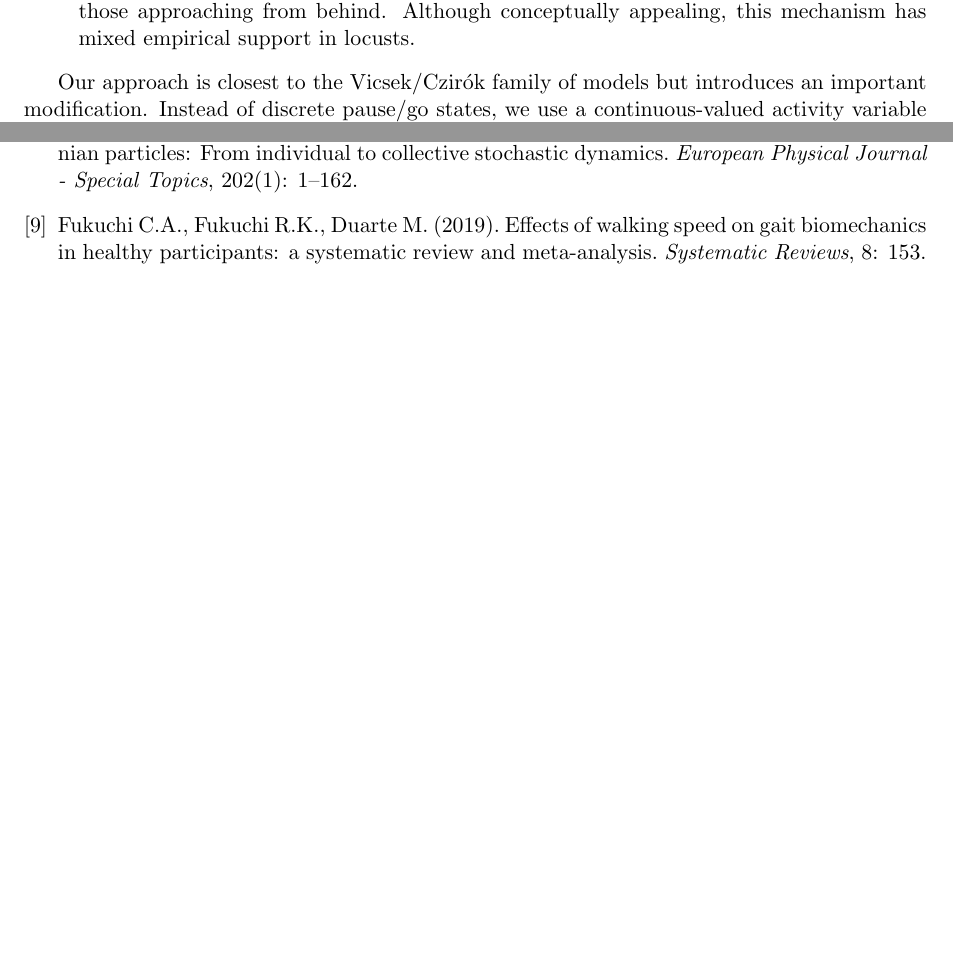
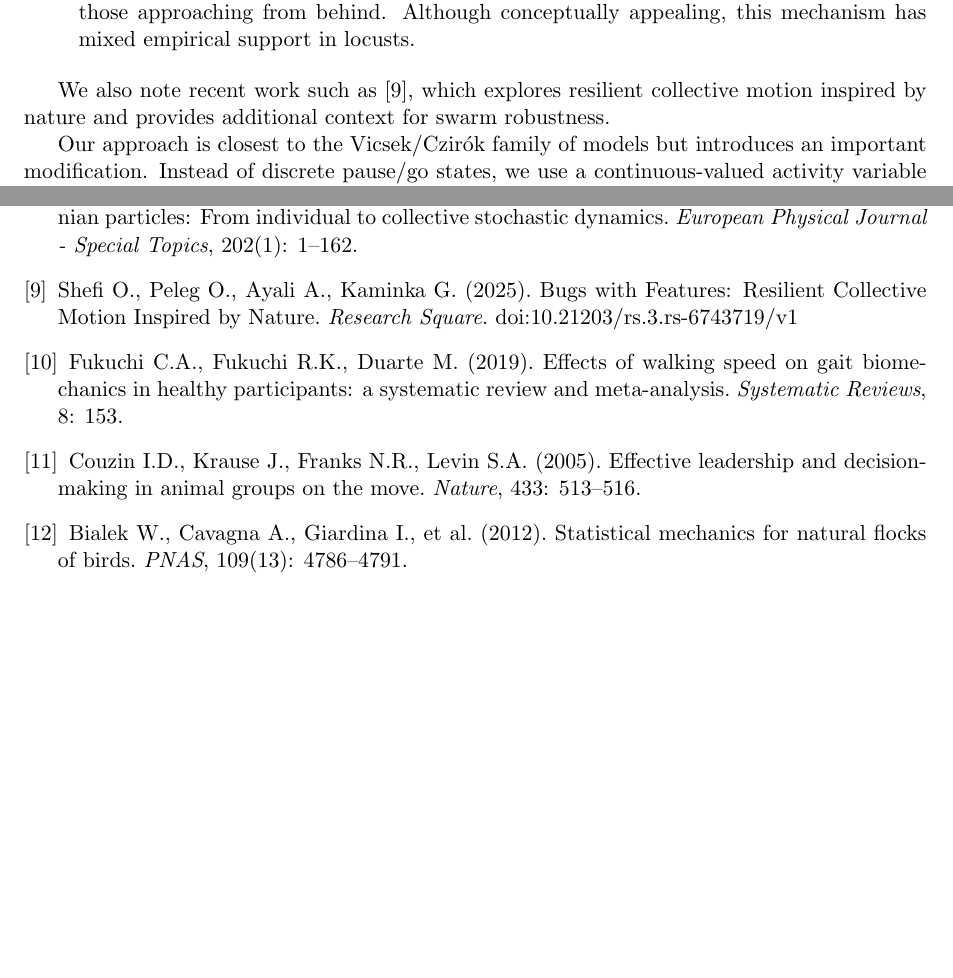
Before and after one commit to barjacobi/locust-modeling, a LaTeX document (report/main.tex): two parts of pages 2 and 6 of 6, joined at a grey line, cut so that both start at the same text, the shorter picture padded with empty space. Compiled offline with pdfLaTeX.

Commit message:
Amir's comments

```diff
--- a/report/main.tex
+++ b/report/main.tex
@@ -36,7 +36,10 @@ Ariel and Ayali (2015) review several frameworks for modeling locust collective
     \item \textbf{Escape-and-pursuit (E\&P) models} \cite{romanczuk2012active}, motivated by the hypothesis that cannibalism drives collective motion. Here, individuals pursue conspecifics in front while escaping those approaching from behind. Although conceptually appealing, this mechanism has mixed empirical support in locusts.
 \end{itemize}
 
+We also note recent work such as \cite{bugswithfeatures}, which explores resilient collective motion inspired by nature and provides additional context for swarm robustness.
+
 Our approach is closest to the Vicsek/Czirók family of models but introduces an important modification. Instead of discrete pause/go states, we use a continuous-valued activity variable $a \in [0,1]$. This captures the same social dependence as the pause-and-go model but softens it into a smooth dynamical variable. The advantage is twofold: (i) it allows a natural biological interpretation as varying degrees of locomotor activation, and (ii) it yields a mathematically tractable ODE formulation suitable for robustness analysis.
+
 
 \section{Model Definition}
 
@@ -193,8 +199,19 @@ Buhl J., Sumpter D.J.T., Couzin I.D., Hale J.J., Despland E., Miller E.R., Simps
 \bibitem{romanczuk2012active}
 Romanczuk P., Bär M., Ebeling W., Lindner B., Schimansky-Geier L. (2012). Active Brownian particles: From individual to collective stochastic dynamics. \emph{European Physical Journal - Special Topics}, 202(1): 1–162.
 
+
+\bibitem{bugswithfeatures}
+Shefi O., Peleg O., Ayali A., Kaminka G. (2025). Bugs with Features: Resilient Collective Motion Inspired by Nature. \emph{Research Square}. doi:10.21203/rs.3.rs-6743719/v1
+
 \bibitem{fukuchi2019gait}
 Fukuchi C.A., Fukuchi R.K., Duarte M. (2019). Effects of walking speed on gait biomechanics in healthy participants: a systematic review and meta-analysis. \emph{Systematic Reviews}, 8: 153.
+
+\bibitem{couzin2005effective}
+Couzin I.D., Krause J., Franks N.R., Levin S.A. (2005). Effective leadership and decision-making in animal groups on the move. \emph{Nature}, 433: 513–516.
+
+\bibitem{bialek2012statistical}
+Bialek W., Cavagna A., Giardina I., et al. (2012). Statistical mechanics for natural flocks of birds. \emph{PNAS}, 109(13): 4786–4791.
+
 
 
 \end{thebibliography}
```
Also changed, not shown: main.pdf (added), report/main.tex (5 more changed lines).
